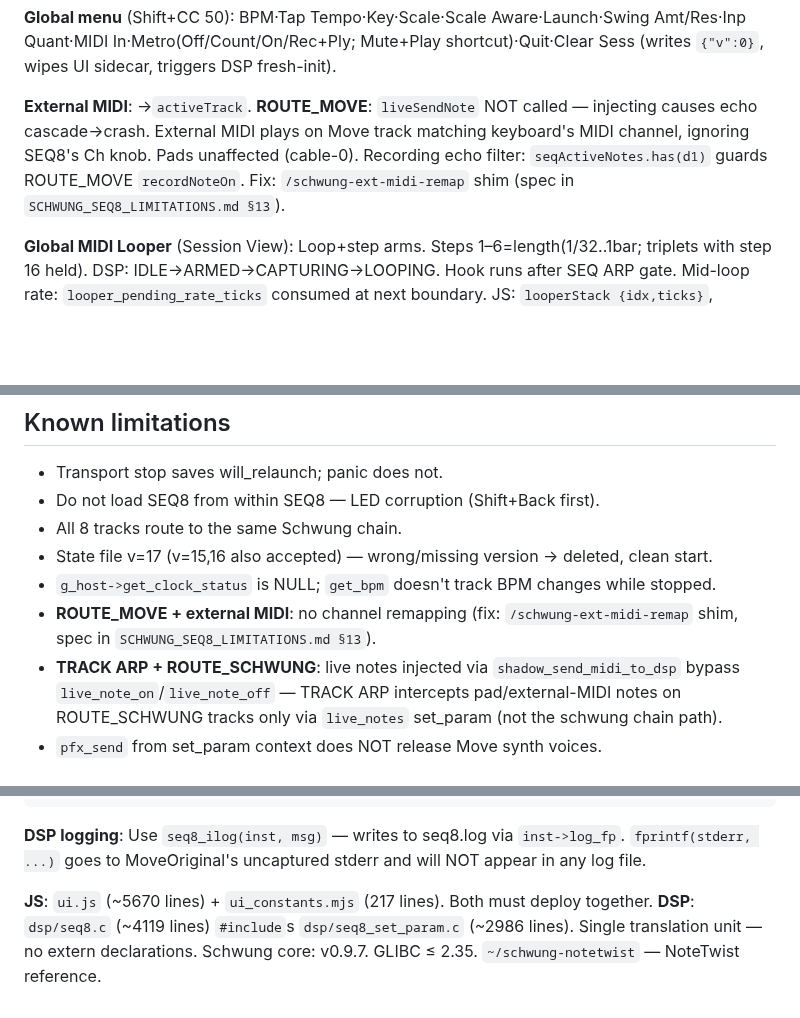
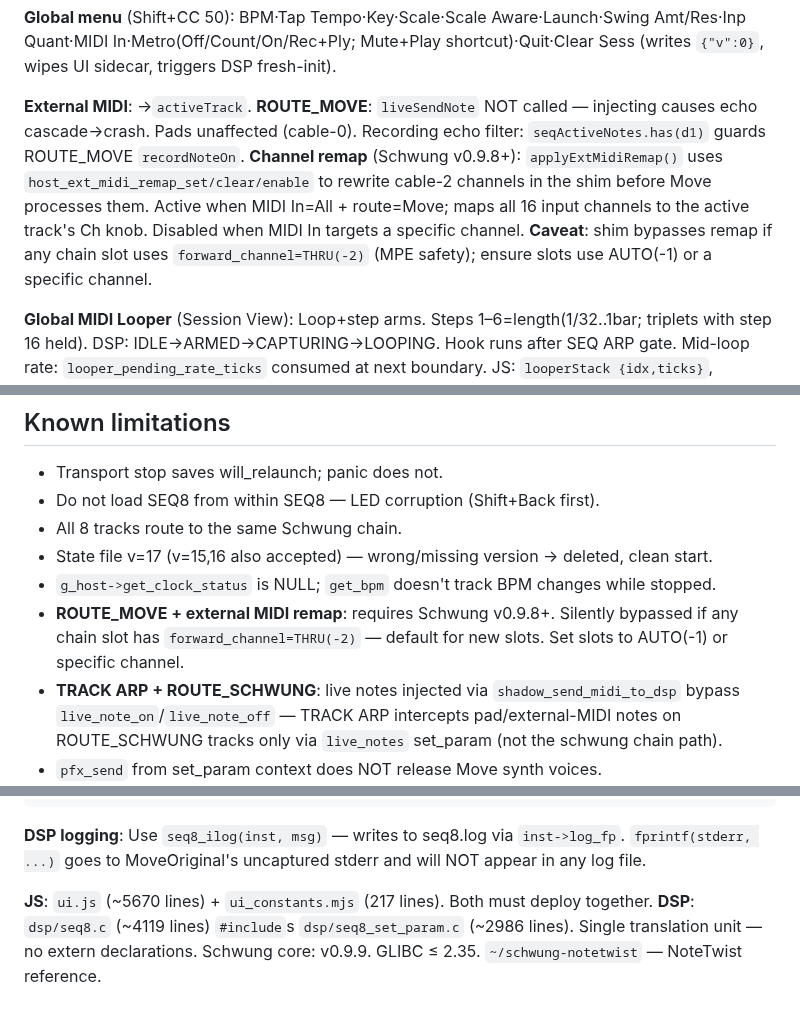
Before and after one commit to legsmechanical/schwung-davebox, a Markdown page: CLAUDE.md, 3 parts joined by grey strips. Drawn GitHub-style; blank space fills up the shorter version.

Commit message:
docs: update external MIDI remap docs and Schwung version
Document applyExtMidiRemap behavior, THRU bypass caveat, and bump
Schwung core version to v0.9.9 in CLAUDE.md and limitations doc.

Co-Authored-By: Claude Opus 4.6 <noreply@anthropic.com>

```diff
--- a/CLAUDE.md
+++ b/CLAUDE.md
@@ -39,7 +39,7 @@ SEQ8 is a Schwung **tool module** (`component_type: "tool"`) for Ableton Move
 
 **Global menu** (Shift+CC 50): BPM·Tap Tempo·Key·Scale·Scale Aware·Launch·Swing Amt/Res·Inp Quant·MIDI In·Metro(Off/Count/On/Rec+Ply; Mute+Play shortcut)·Quit·Clear Sess (writes `{"v":0}`, wipes UI sidecar, triggers DSP fresh-init).
 
-**External MIDI**: →`activeTrack`. **ROUTE_MOVE**: `liveSendNote` NOT called — injecting causes echo cascade→crash. External MIDI plays on Move track matching keyboard's MIDI channel, ignoring SEQ8's Ch knob. Pads unaffected (cable-0). Recording echo filter: `seqActiveNotes.has(d1)` guards ROUTE_MOVE `recordNoteOn`. Fix: `/schwung-ext-midi-remap` shim (spec in `SCHWUNG_SEQ8_LIMITATIONS.md §13`).
+**External MIDI**: →`activeTrack`. **ROUTE_MOVE**: `liveSendNote` NOT called — injecting causes echo cascade→crash. Pads unaffected (cable-0). Recording echo filter: `seqActiveNotes.has(d1)` guards ROUTE_MOVE `recordNoteOn`. **Channel remap** (Schwung v0.9.8+): `applyExtMidiRemap()` uses `host_ext_midi_remap_set/clear/enable` to rewrite cable-2 channels in the shim before Move processes them. Active when MIDI In=All + route=Move; maps all 16 input channels to the active track's Ch knob. Disabled when MIDI In targets a specific channel. **Caveat**: shim bypasses remap if any chain slot uses `forward_channel=THRU(-2)` (MPE safety); ensure slots use AUTO(-1) or a specific channel.
 
 **Global MIDI Looper** (Session View): Loop+step arms. Steps 1–6=length(1/32..1bar; triplets with step 16 held). DSP: IDLE→ARMED→CAPTURING→LOOPING. Hook runs after SEQ ARP gate. Mid-loop rate: `looper_pending_rate_ticks` consumed at next boundary. JS: `looperStack {idx,ticks}`, `loopHeld`, `looperTriplet`, `dspLooperState`.
 
@@ -96,7 +96,7 @@ JS `init()` reads UUID, compares with `state_uuid` get_param. Mismatch → `stat
 - All 8 tracks route to the same Schwung chain.
 - State file v=17 (v=15,16 also accepted) — wrong/missing version → deleted, clean start.
 - `g_host->get_clock_status` is NULL; `get_bpm` doesn't track BPM changes while stopped.
-- **ROUTE_MOVE + external MIDI**: no channel remapping (fix: `/schwung-ext-midi-remap` shim, spec in `SCHWUNG_SEQ8_LIMITATIONS.md §13`).
+- **ROUTE_MOVE + external MIDI remap**: requires Schwung v0.9.8+. Silently bypassed if any chain slot has `forward_channel=THRU(-2)` — default for new slots. Set slots to AUTO(-1) or specific channel.
 - **TRACK ARP + ROUTE_SCHWUNG**: live notes injected via `shadow_send_midi_to_dsp` bypass `live_note_on`/`live_note_off` — TRACK ARP intercepts pad/external-MIDI notes on ROUTE_SCHWUNG tracks only via `live_notes` set_param (not the schwung chain path).
 - `pfx_send` from set_param context does NOT release Move synth voices.
 - See `SCHWUNG_SEQ8_LIMITATIONS.md` for framework interaction patterns.
@@ -126,4 +126,4 @@ ssh ableton@move.local "tail -f /data/UserData/schwung/seq8.log"
 
 **JS**: `ui.js` (~5670 lines) + `ui_constants.mjs` (217 lines). Both must deploy together.
 **DSP**: `dsp/seq8.c` (~4119 lines) `#include`s `dsp/seq8_set_param.c` (~2986 lines). Single translation unit — no extern declarations.
-Schwung core: v0.9.7. GLIBC ≤ 2.35. `~/schwung-notetwist` — NoteTwist reference.
+Schwung core: v0.9.9. GLIBC ≤ 2.35. `~/schwung-notetwist` — NoteTwist reference.
```
Also changed, not shown: SCHWUNG_SEQ8_LIMITATIONS.md (+5 -0 lines).
